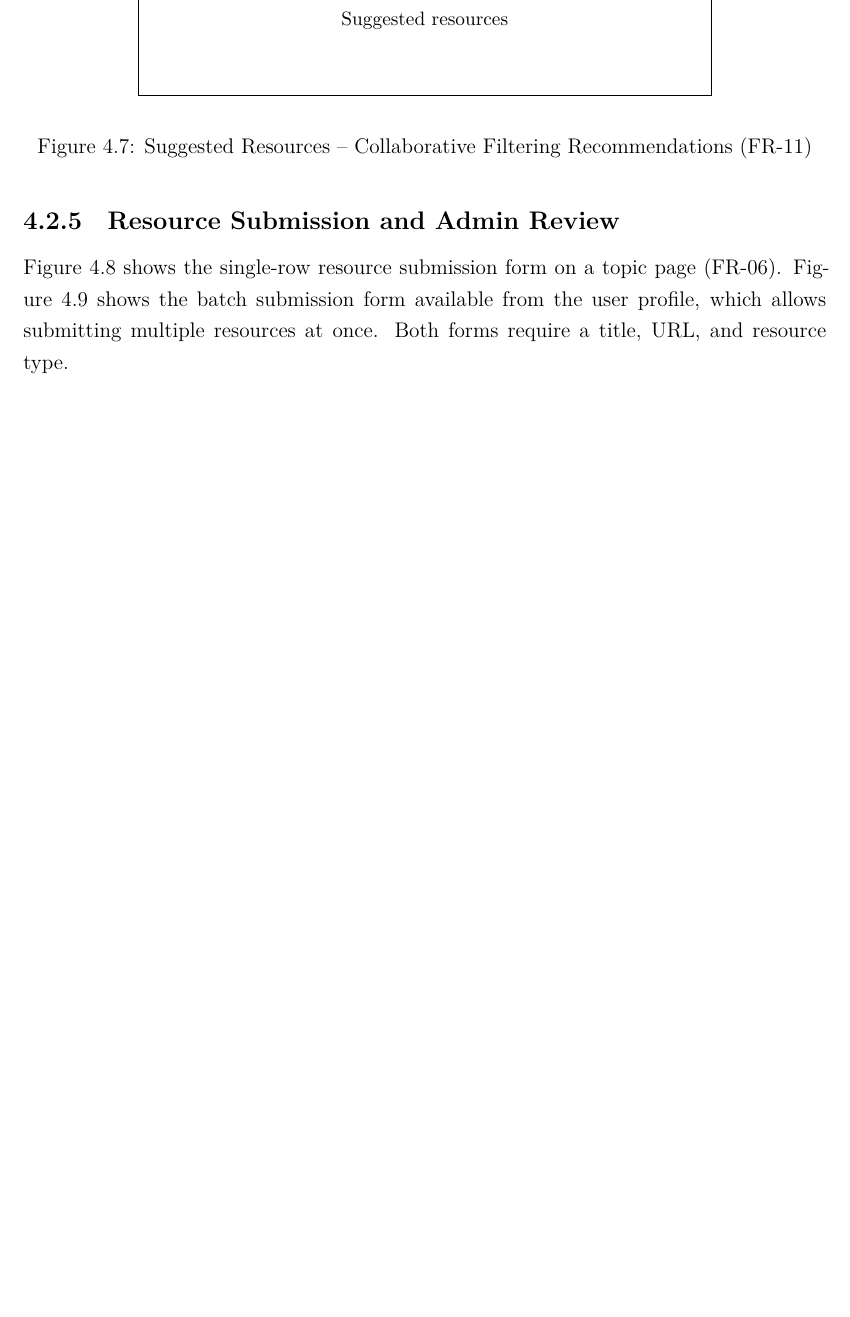
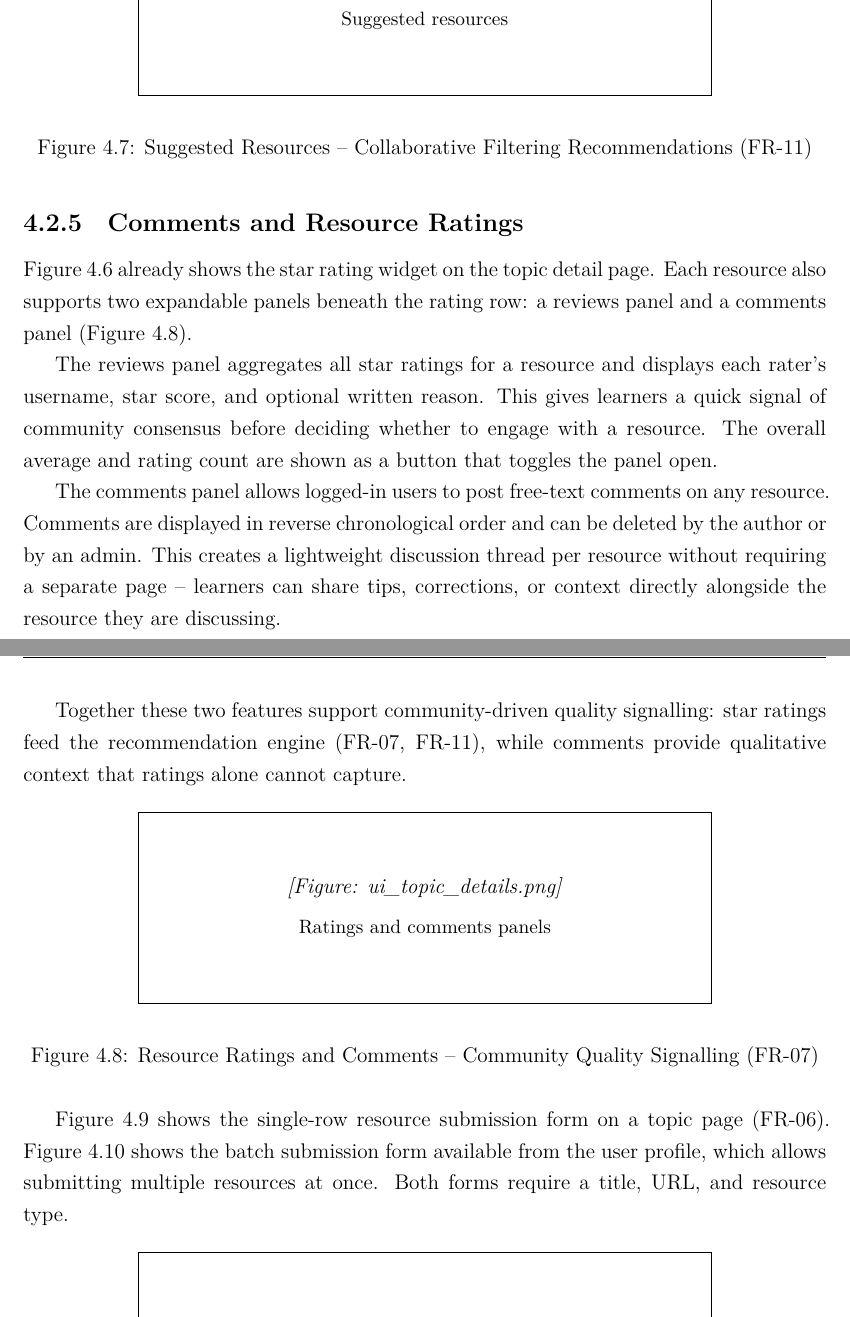
Before and after one commit to Lamawd/Final-Project, a LaTeX thesis (report.tex): part of page 33 of 42 before the commit and two parts of pages 33 and 34 of 43 after it, the two joined at a grey line, cut so that both start at the same text, the shorter picture padded with empty space. Compiled offline with XeLaTeX.

Commit message:
report: add comments/ratings UI section, ui_question figure, fix schema table count
- Add 'Comments and Resource Ratings' subsection (4.2.x) describing the
  reviews panel (star ratings + written reasons) and comments panel
  (free-text discussion per resource), referencing FR-07 and FR-11
- Expand AI Knowledge Quiz subsection with proper description of the
  question screen, colour-coded feedback, wrong-answer counter, and
  Go Back / retry flow
- Add ui_question.png figure (quiz question screen) with caption
- Add comments table row to DB schema overview table (Table 3.3)
- Fix schema description: 'nine tables' -> 'ten tables', mention comments

```diff
--- a/report.tex
+++ b/report.tex
@@ -926,7 +927,22 @@ Figure~\ref{fig:ui-suggested} shows the personalised resource suggestions sectio
 \label{fig:ui-suggested}
 \end{figure}
 
-\subsection{Resource Submission and Admin Review}
+\subsection{Comments and Resource Ratings}
+
+Figure~\ref{fig:ui-topic-detail} already shows the star rating widget on the topic detail page. Each resource also supports two expandable panels beneath the rating row: a reviews panel and a comments panel (Figure~\ref{fig:ui-ratings-comments}).
+
+The reviews panel aggregates all star ratings for a resource and displays each rater's username, star score, and optional written reason. This gives learners a quick signal of community consensus before deciding whether to engage with a resource. The overall average and rating count are shown as a button that toggles the panel open.
+
+The comments panel allows logged-in users to post free-text comments on any resource. Comments are displayed in reverse chronological order and can be deleted by the author or by an admin. This creates a lightweight discussion thread per resource without requiring a separate page -- learners can share tips, corrections, or context directly alongside the resource they are discussing.
+
+Together these two features support community-driven quality signalling: star ratings feed the recommendation engine (FR-07, FR-11), while comments provide qualitative context that ratings alone cannot capture.
+
+\begin{figure}[H]
+\centering
+\IfFileExists{ui_topic_details.png}{\includegraphics[width=0.85\textwidth]{ui_topic_details.png}}{\missingfig{ui\_topic\_details.png}{Ratings and comments panels}}
+\caption{Resource Ratings and Comments -- Community Quality Signalling (FR-07)}
+\label{fig:ui-ratings-comments}
+\end{figure}
 
 Figure~\ref{fig:ui-submit} shows the single-row resource submission form on a topic page (FR-06). Figure~\ref{fig:ui-submit2} shows the batch submission form available from the user profile, which allows submitting multiple resources at once. Both forms require a title, URL, and resource type.
 
```
Also changed, not shown: report.tex (16 more changed lines).
